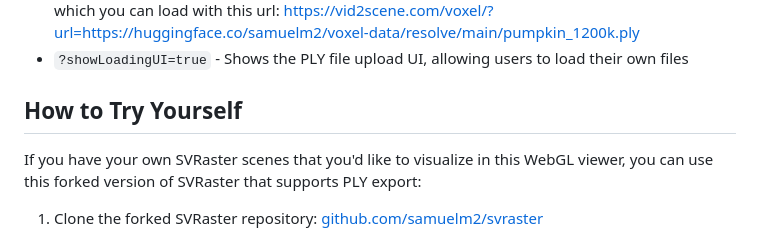
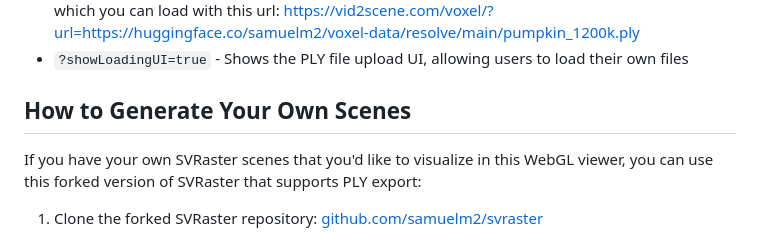
Before and after one commit to samuelm2/svraster-webgl, a Markdown page: README.md, the part around the change. Drawn GitHub-style.

Commit message:
wording change

```diff
--- a/README.md
+++ b/README.md
@@ -74,7 +74,7 @@ The viewer supports a few URL parameters to customize its behavior:
 - `?url=https://example.com/myply.ply` - Loads a custom PLY file from the specified URL (default: pumpkin_600k.ply from HuggingFace here: https://huggingface.co/samuelm2/voxel-data/blob/main/pumpkin_600k.ply). For example, I also have a 1.2 million voxel pumpkin ply which you can load with this url: https://vid2scene.com/voxel/?url=https://huggingface.co/samuelm2/voxel-data/resolve/main/pumpkin_1200k.ply
 - `?showLoadingUI=true` - Shows the PLY file upload UI, allowing users to load their own files
 
-## How to Try Yourself
+## How to Generate Your Own Scenes
 
 If you have your own SVRaster scenes that you'd like to visualize in this WebGL viewer, you can use this forked version of SVRaster that supports PLY export:
 
```
